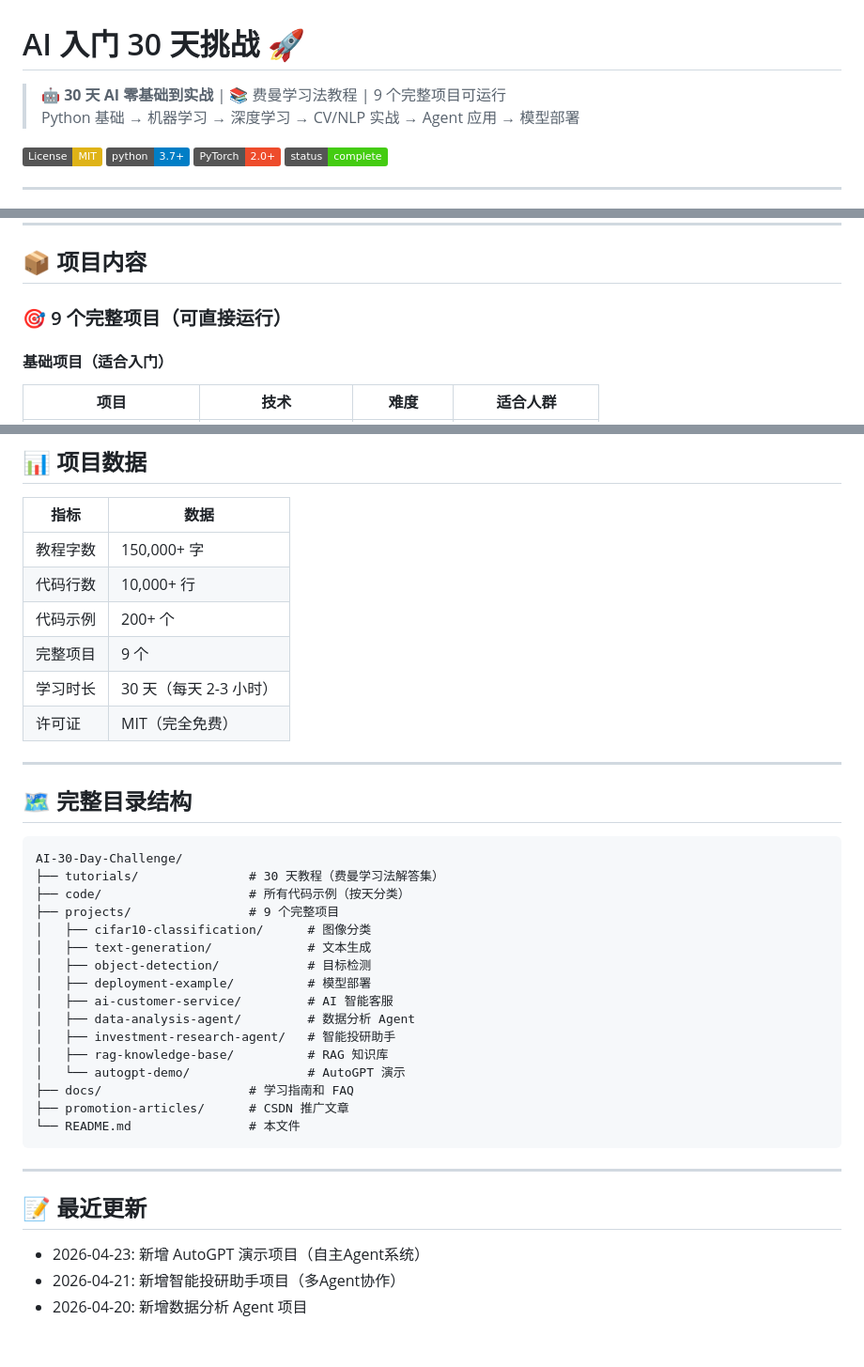
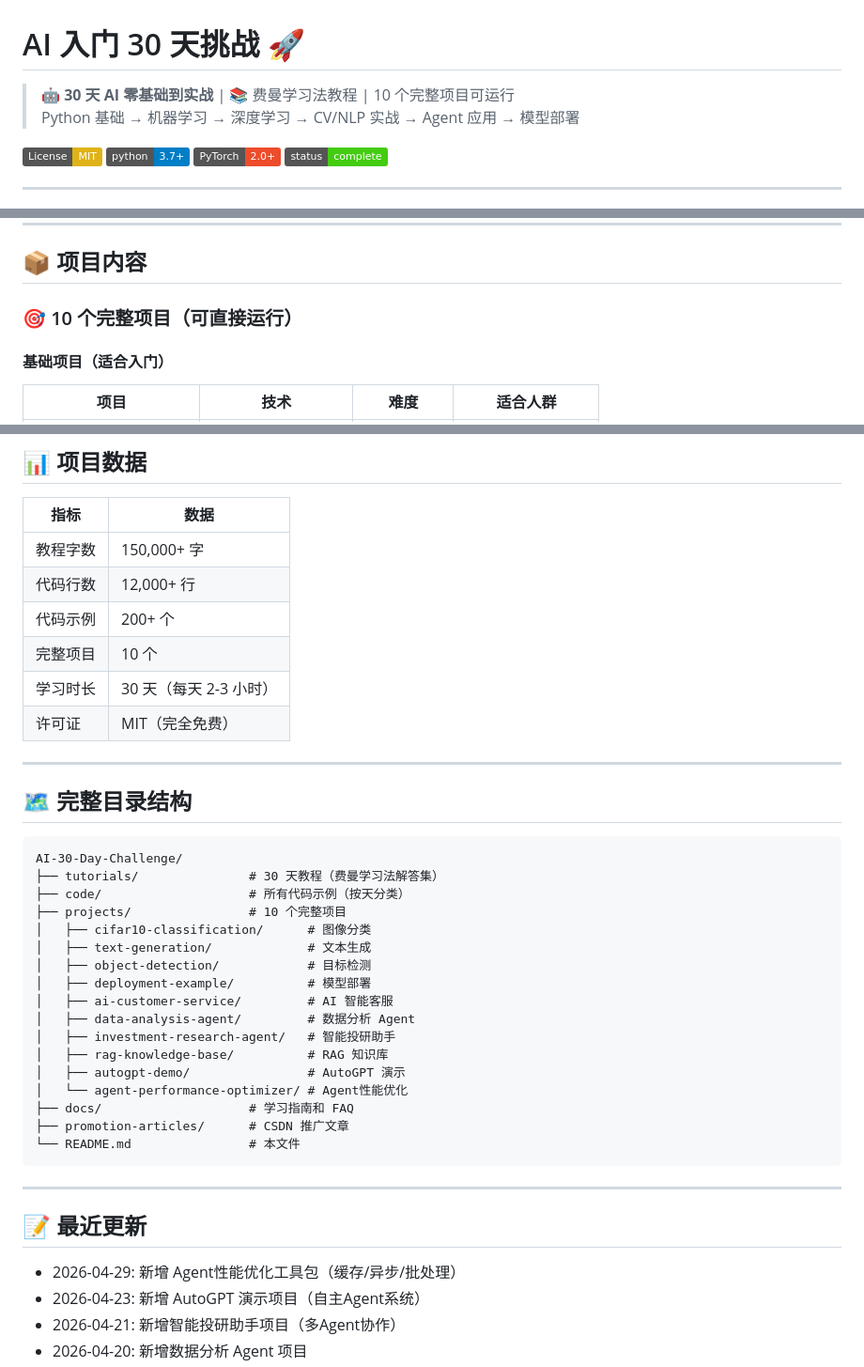
Before and after one commit to Lee985-cmd/AI-30-Day-Challenge, a Markdown page: README.md, 3 parts joined by grey strips. Shown at 94% size. GitHub-like rendering; badges without logos; blank space fills up the shorter version.

Commit message:
docs: 更新README添加Agent性能优化项目
- 项目数量从9个更新为10个
- 添加Agent性能优化工具包介绍
- 更新代码行数统计（10000+  12000+）
- 更新学习路线，增加性能优化步骤
- 更新最近更新记录

```diff
--- a/README.md
+++ b/README.md
@@ -1,6 +1,6 @@
 # AI 入门 30 天挑战 🚀
 
-> 🤖 **30 天 AI 零基础到实战** | 📚 费曼学习法教程 | 9 个完整项目可运行
+> 🤖 **30 天 AI 零基础到实战** | 📚 费曼学习法教程 | 10 个完整项目可运行
 > Python 基础 → 机器学习 → 深度学习 → CV/NLP 实战 → Agent 应用 → 模型部署
 
 [![License: MIT](https://img.shields.io/badge/License-MIT-yellow.svg)](https://opensource.org/licenses/MIT)
@@ -24,7 +24,7 @@
 
 ## 📦 项目内容
 
-### 🎯 9 个完整项目（可直接运行）
+### 🎯 10 个完整项目（可直接运行）
 
 #### 基础项目（适合入门）
 | 项目 | 技术 | 难度 | 适合人群 |
@@ -163,9 +165,9 @@ python main.py --mode train
 | 指标 | 数据 |
 |------|------|
 | 教程字数 | 150,000+ 字 |
-| 代码行数 | 10,000+ 行 |
+| 代码行数 | 12,000+ 行 |
 | 代码示例 | 200+ 个 |
-| 完整项目 | 9 个 |
+| 完整项目 | 10 个 |
 | 学习时长 | 30 天（每天 2-3 小时） |
 | 许可证 | MIT（完全免费） |
 
@@ -177,7 +179,7 @@ python main.py --mode train
 AI-30-Day-Challenge/
 ├── tutorials/               # 30 天教程（费曼学习法解答集）
 ├── code/                    # 所有代码示例（按天分类）
-├── projects/                # 9 个完整项目
+├── projects/                # 10 个完整项目
 │   ├── cifar10-classification/      # 图像分类
 │   ├── text-generation/             # 文本生成
 │   ├── object-detection/            # 目标检测
@@ -186,7 +188,8 @@ AI-30-Day-Challenge/
 │   ├── data-analysis-agent/         # 数据分析 Agent
 │   ├── investment-research-agent/   # 智能投研助手
 │   ├── rag-knowledge-base/          # RAG 知识库
-│   └── autogpt-demo/                # AutoGPT 演示
+│   ├── autogpt-demo/                # AutoGPT 演示
+│   └── agent-performance-optimizer/ # Agent性能优化
 ├── docs/                    # 学习指南和 FAQ
 ├── promotion-articles/      # CSDN 推广文章
 └── README.md                # 本文件
@@ -196,6 +199,7 @@ AI-30-Day-Challenge/
 
 ## 📝 最近更新
 
+- 2026-04-29: 新增 Agent性能优化工具包（缓存/异步/批处理）
 - 2026-04-23: 新增 AutoGPT 演示项目（自主Agent系统）
 - 2026-04-21: 新增智能投研助手项目（多Agent协作）
 - 2026-04-20: 新增数据分析 Agent 项目
```
Also changed, not shown: other parts of README.md (+2 -0 lines).
